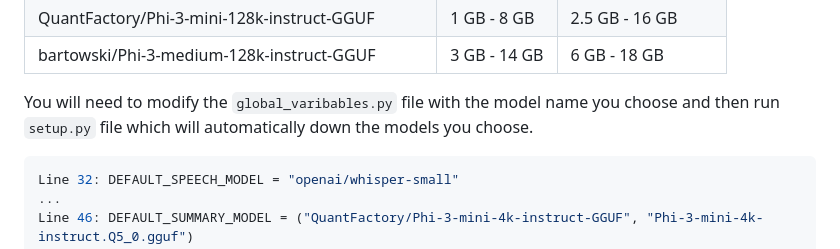
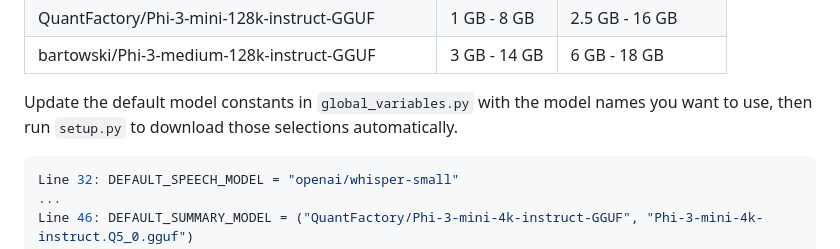
Before and after one commit to JesseBrown1980/Local-LLM-Minutes-of-Meeting, a Markdown page: README.md, the part around the change. Rendered like a GitHub page.

Commit message:
Fix README model setup instructions

````diff
--- a/README.md
+++ b/README.md
@@ -133,7 +133,7 @@ After you have updated the file, you will run the `setup.py` file to setup direc
 | QuantFactory/Phi-3-mini-128k-instruct-GGUF         | 1 GB - 8 GB  | 2.5 GB - 16 GB  |
 | bartowski/Phi-3-medium-128k-instruct-GGUF          | 3 GB - 14 GB | 6 GB - 18 GB    |
 
-You will need to modify the `global_varibables.py` file with the model name you choose and then run `setup.py` file which will automatically down the models you choose.
+Update the default model constants in `global_variables.py` with the model names you want to use, then run `setup.py` to download those selections automatically.
 
 ```python
 Line 32: DEFAULT_SPEECH_MODEL = "openai/whisper-small"
````
